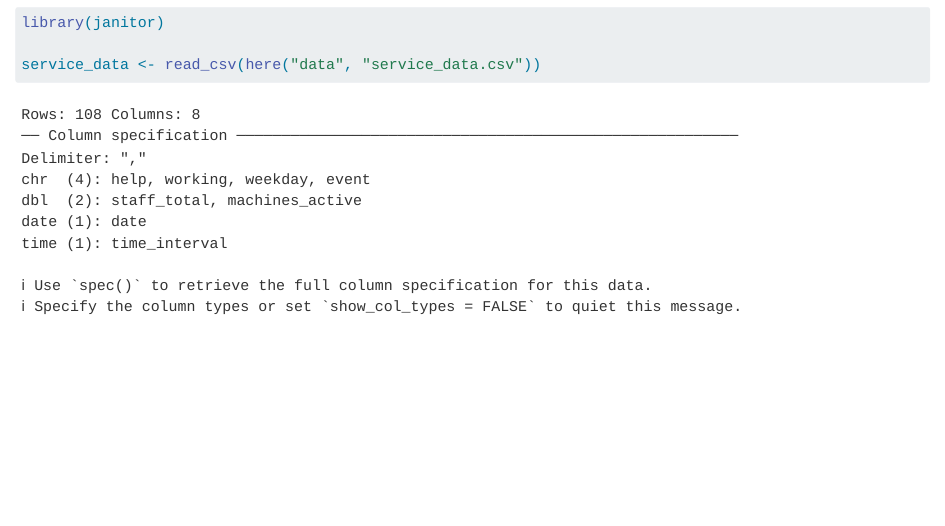
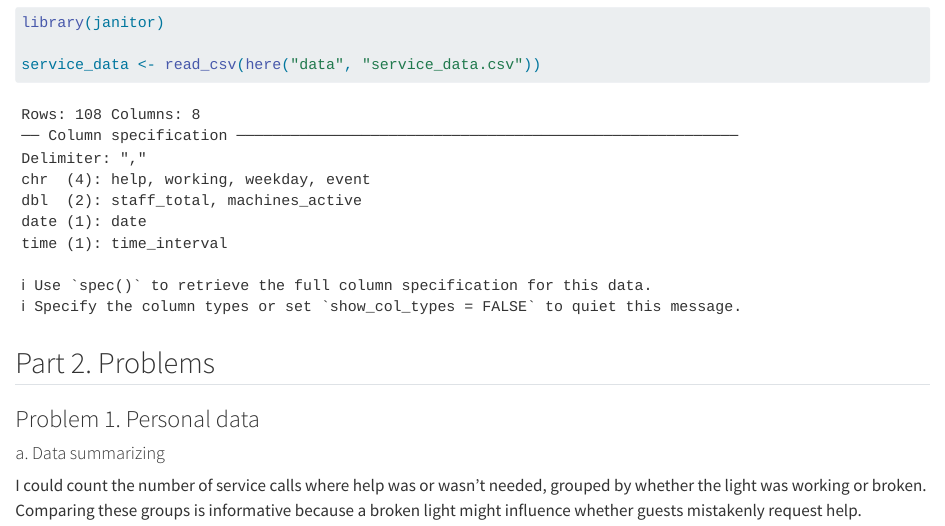
Before and after one commit to RebeccaLMartinez/ENVS-193DS_homework-03, a Quarto document (code/ENVS-193DS_homework-03.qmd): the page in a window 1100 px wide, from 840 px down. Rendered offline with R 4.5, knitr and Pandoc in place of Quarto, with nearby package versions.

Commit message:
Added written idea for comparison of help needed between working and broken lights using service_data.csv

````diff
--- a/code/ENVS-193DS_homework-03.qmd
+++ b/code/ENVS-193DS_homework-03.qmd
@@ -22,3 +22,12 @@ library(janitor)
 service_data <- read_csv(here("data", "service_data.csv"))
 
 ```
+
+
+## Part 2. Problems
+
+### Problem 1. Personal data
+
+#### a. Data summarizing
+
+I could count the number of service calls where help was or wasn’t needed, grouped by whether the light was working or broken. Comparing these groups is informative because a broken light might influence whether guests mistakenly request help.
````
